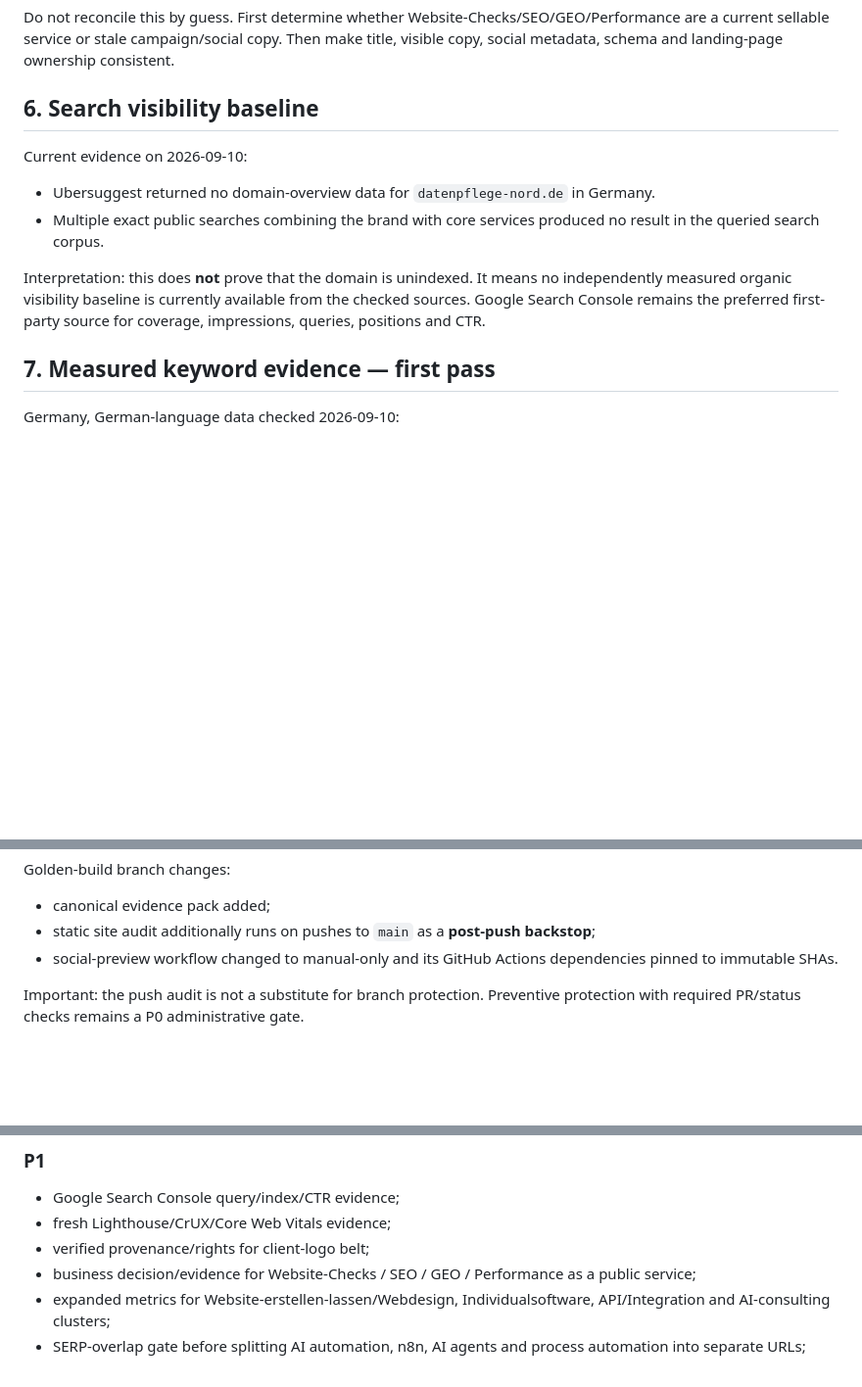
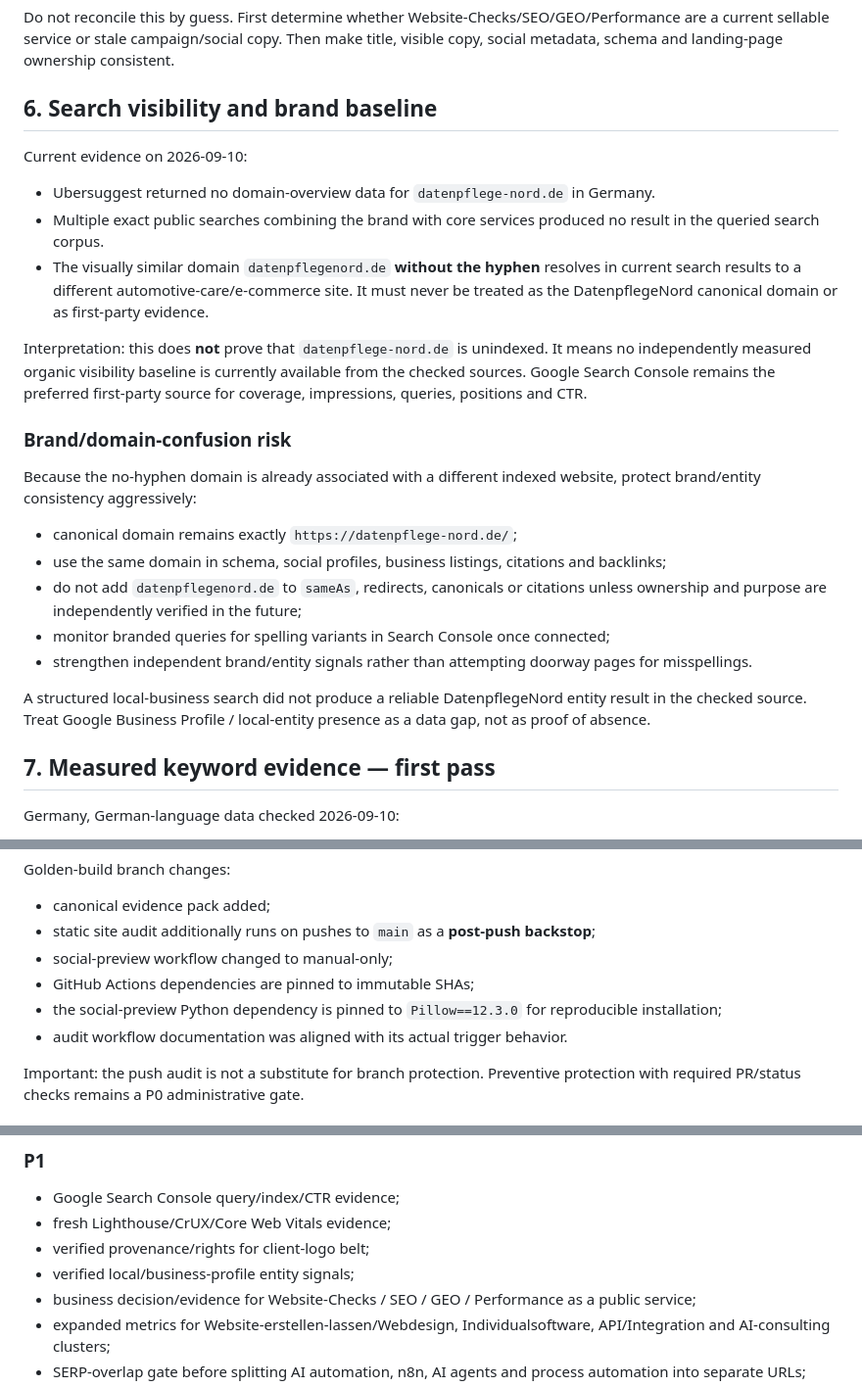
Before and after one commit to DatenpflegeNordHL/datenpflege-nord-production, a Markdown page: MASTER-SITE-EVIDENCE.md, 3 parts joined by grey strips. Shown at 98% size. Drawn GitHub-style; blank space fills up the shorter version.

Commit message:
docs: record brand and domain confusion risk

```diff
--- a/MASTER-SITE-EVIDENCE.md
+++ b/MASTER-SITE-EVIDENCE.md
@@ -100,14 +100,27 @@ Homepage search metadata and visible content position the business as software d
 
 Do not reconcile this by guess. First determine whether Website-Checks/SEO/GEO/Performance are a current sellable service or stale campaign/social copy. Then make title, visible copy, social metadata, schema and landing-page ownership consistent.
 
-## 6. Search visibility baseline
+## 6. Search visibility and brand baseline
 
 Current evidence on 2026-09-10:
 
 - Ubersuggest returned no domain-overview data for `datenpflege-nord.de` in Germany.
 - Multiple exact public searches combining the brand with core services produced no result in the queried search corpus.
+- The visually similar domain `datenpflegenord.de` **without the hyphen** resolves in current search results to a different automotive-care/e-commerce site. It must never be treated as the DatenpflegeNord canonical domain or as first-party evidence.
 
-Interpretation: this does **not** prove that the domain is unindexed. It means no independently measured organic visibility baseline is currently available from the checked sources. Google Search Console remains the preferred first-party source for coverage, impressions, queries, positions and CTR.
+Interpretation: this does **not** prove that `datenpflege-nord.de` is unindexed. It means no independently measured organic visibility baseline is currently available from the checked sources. Google Search Console remains the preferred first-party source for coverage, impressions, queries, positions and CTR.
+
+### Brand/domain-confusion risk
+
+Because the no-hyphen domain is already associated with a different indexed website, protect brand/entity consistency aggressively:
+
+- canonical domain remains exactly `https://datenpflege-nord.de/`;
+- use the same domain in schema, social profiles, business listings, citations and backlinks;
+- do not add `datenpflegenord.de` to `sameAs`, redirects, canonicals or citations unless ownership and purpose are independently verified in the future;
+- monitor branded queries for spelling variants in Search Console once connected;
+- strengthen independent brand/entity signals rather than attempting doorway pages for misspellings.
+
+A structured local-business search did not produce a reliable DatenpflegeNord entity result in the checked source. Treat Google Business Profile / local-entity presence as a data gap, not as proof of absence.
 
 ## 7. Measured keyword evidence — first pass
 
@@ -184,7 +197,10 @@ Golden-build branch changes:
 
 - canonical evidence pack added;
 - static site audit additionally runs on pushes to `main` as a **post-push backstop**;
-- social-preview workflow changed to manual-only and its GitHub Actions dependencies pinned to immutable SHAs.
+- social-preview workflow changed to manual-only;
+- GitHub Actions dependencies are pinned to immutable SHAs;
+- the social-preview Python dependency is pinned to `Pillow==12.3.0` for reproducible installation;
+- audit workflow documentation was aligned with its actual trigger behavior.
 
 Important: the push audit is not a substitute for branch protection. Preventive protection with required PR/status checks remains a P0 administrative gate.
 
@@ -215,6 +231,7 @@ No fresh lab/field Core Web Vitals result is currently in this evidence pack. Do
 - Google Search Console query/index/CTR evidence;
 - fresh Lighthouse/CrUX/Core Web Vitals evidence;
 - verified provenance/rights for client-logo belt;
+- verified local/business-profile entity signals;
 - business decision/evidence for Website-Checks / SEO / GEO / Performance as a public service;
 - expanded metrics for Website-erstellen-lassen/Webdesign, Individualsoftware, API/Integration and AI-consulting clusters;
 - SERP-overlap gate before splitting AI automation, n8n, AI agents and process automation into separate URLs;
```
